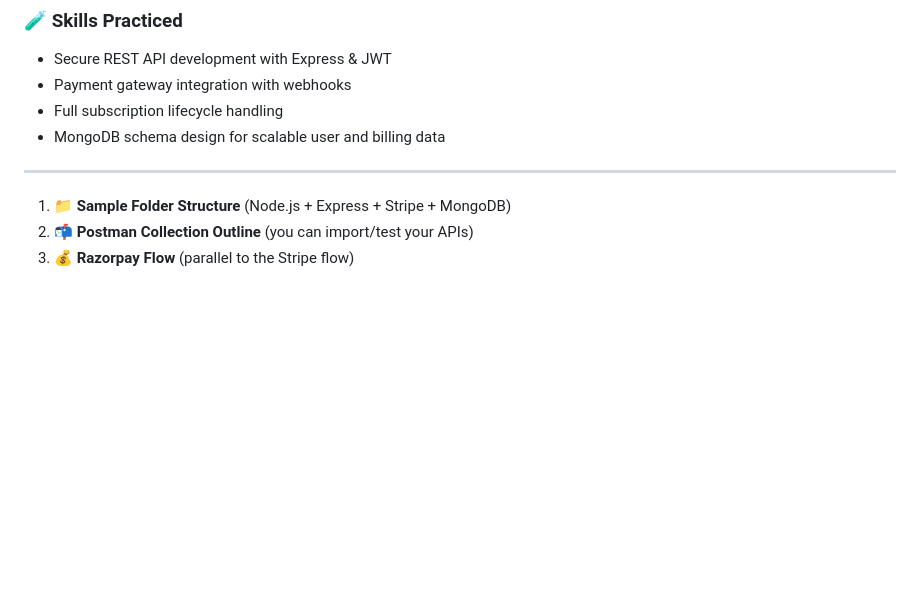
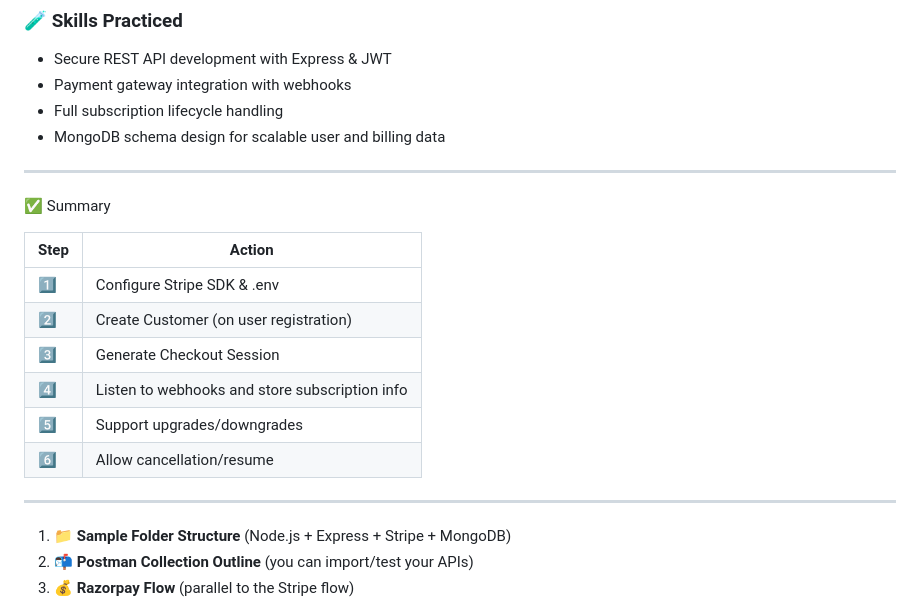
Before and after one commit to MYASHAWINI/Subscription-Manager, a Markdown page: README.md, the part around the change. Drawn GitHub-style; blank space fills up the shorter version.

```diff
--- a/README.md
+++ b/README.md
@@ -171,6 +171,19 @@ app.post('/webhook', express.raw({type: 'application/json'}), (req, res) => {
 
 ---
 
+✅ Summary
+
+| Step | Action                                         |
+| ---- | ---------------------------------------------- |
+| 1️⃣  | Configure Stripe SDK & .env                    |
+| 2️⃣  | Create Customer (on user registration)         |
+| 3️⃣  | Generate Checkout Session                      |
+| 4️⃣  | Listen to webhooks and store subscription info |
+| 5️⃣  | Support upgrades/downgrades                    |
+| 6️⃣  | Allow cancellation/resume                      |
+
+---
+
 1. 📁 **Sample Folder Structure** (Node.js + Express + Stripe + MongoDB)
 2. 📬 **Postman Collection Outline** (you can import/test your APIs)
 3. 💰 **Razorpay Flow** (parallel to the Stripe flow)
```
